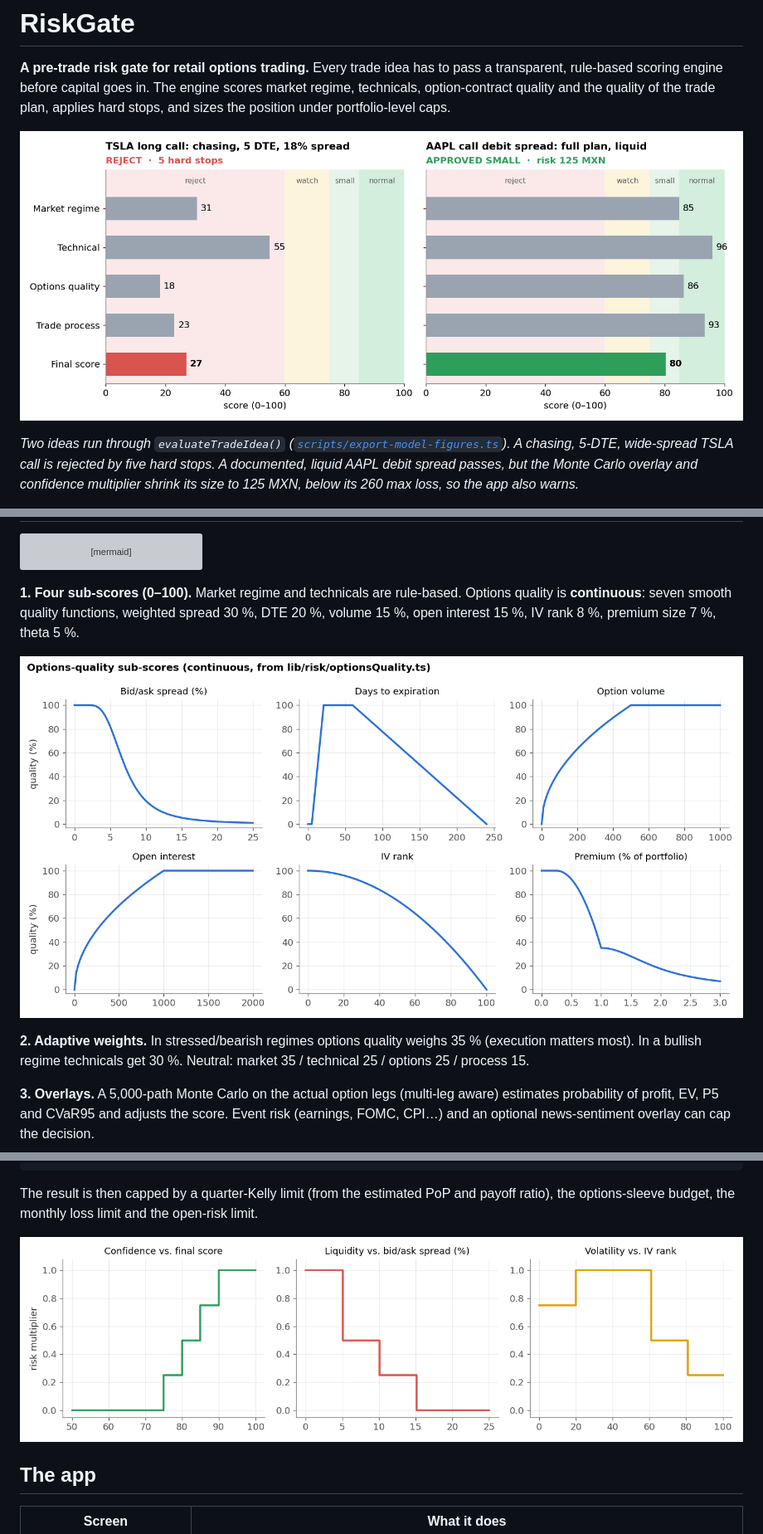
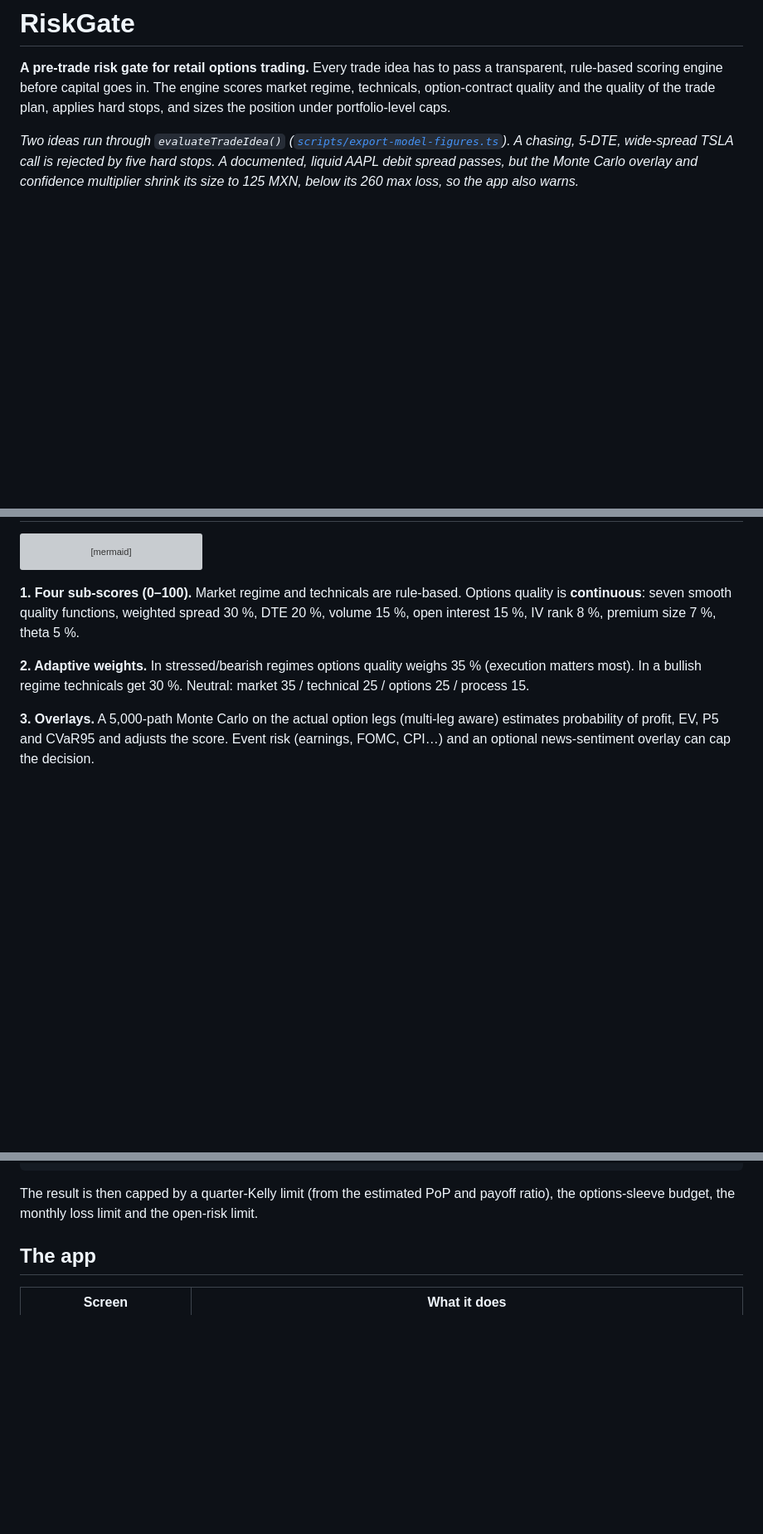
Before and after one commit to hectorcs23/riskgate-options-risk-engine, a Markdown page: README.md, 3 parts joined by grey strips. Shown at 83% size. Rendered like a GitHub page; blank space fills up the shorter version; grey boxes are pictures that could not be loaded.

````diff
--- a/README.md
+++ b/README.md
@@ -1,8 +1,6 @@
 # RiskGate
 
 **A pre-trade risk gate for retail options trading.** Every trade idea has to pass a transparent, rule-based scoring engine before capital goes in. The engine scores market regime, technicals, option-contract quality and the quality of the trade plan, applies hard stops, and sizes the position under portfolio-level caps.
-
-![Two trade ideas scored by RiskGate](docs/img/scorecard.png)
 
 *Two ideas run through `evaluateTradeIdea()` ([`scripts/export-model-figures.ts`](scripts/export-model-figures.ts)). A chasing, 5-DTE, wide-spread TSLA call is rejected by five hard stops. A documented, liquid AAPL debit spread passes, but the Monte Carlo overlay and confidence multiplier shrink its size to 125 MXN, below its 260 max loss, so the app also warns.*
 
@@ -29,8 +27,6 @@ flowchart LR
 
 **1. Four sub-scores (0–100).** Market regime and technicals are rule-based. Options quality is **continuous**: seven smooth quality functions, weighted spread 30 %, DTE 20 %, volume 15 %, open interest 15 %, IV rank 8 %, premium size 7 %, theta 5 %.
 
-![Options-quality functions](docs/img/quality-curves.png)
-
 **2. Adaptive weights.** In stressed/bearish regimes options quality weighs 35 % (execution matters most). In a bullish regime technicals get 30 %. Neutral: market 35 / technical 25 / options 25 / process 15.
 
 **3. Overlays.** A 5,000-path Monte Carlo on the actual option legs (multi-leg aware) estimates probability of profit, EV, P5 and CVaR95 and adjusts the score. Event risk (earnings, FOMC, CPI…) and an optional news-sentiment overlay can cap the decision.
@@ -44,8 +40,6 @@ flowchart LR
 ```
 
 The result is then capped by a quarter-Kelly limit (from the estimated PoP and payoff ratio), the options-sleeve budget, the monthly loss limit and the open-risk limit.
-
-![Risk multipliers](docs/img/risk-multipliers.png)
 
 ## The app
 
````
